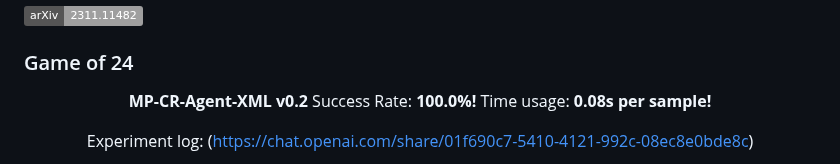
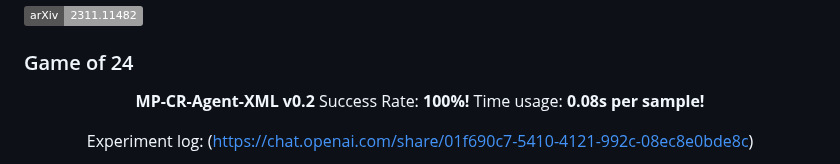
Before and after one commit to meta-prompting/meta-prompting, a Markdown page: README.md, the part around the change. GitHub-like rendering; badges without logos.

```diff
--- a/README.md
+++ b/README.md
@@ -6,7 +6,7 @@
 
 <center>
 
-**MP-CR-Agent-XML v0.2** Success Rate: **100.0%!** Time usage: **0.08s per sample!**
+**MP-CR-Agent-XML v0.2** Success Rate: **100%!** Time usage: **0.08s per sample!**
 
 Experiment log: ([https://chat.openai.com/share/01f690c7-5410-4121-992c-08ec8e0bde8c](https://chat.openai.com/share/01f690c7-5410-4121-992c-08ec8e0bde8c))
 
```
